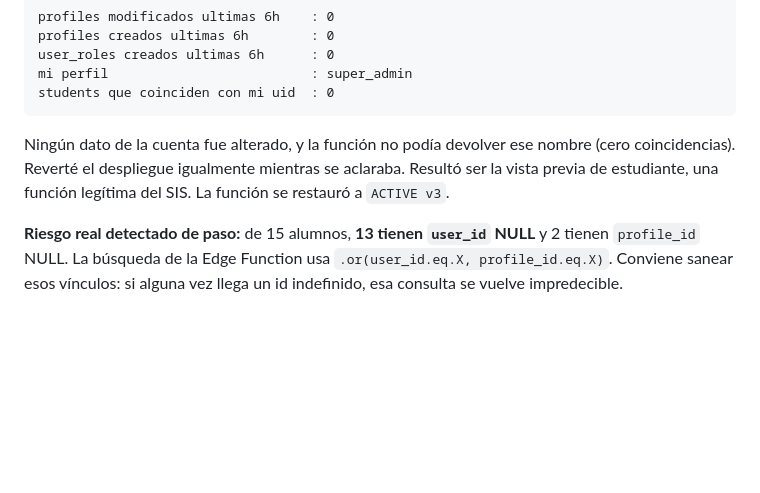
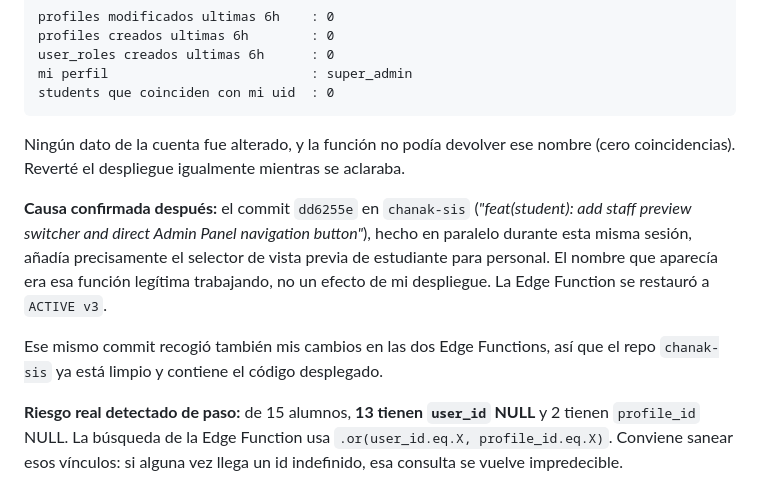
Before and after one commit to marieladanais31-art/chanak-life-skills, a Markdown page: final-implementation-report.md, the part around the change. Drawn GitHub-style; blank space fills up the shorter version.

Commit message:
docs: registrar la causa confirmada del incidente de vista previa
El nombre que aparecia en el perfil de administracion venia del selector de
vista previa de personal anadido en chanak-sis (dd6255e), no del despliegue
de la Edge Function.

Co-Authored-By: Claude Opus 5 <noreply@anthropic.com>

````diff
--- a/final-implementation-report.md
+++ b/final-implementation-report.md
@@ -378,9 +378,17 @@ students que coinciden con mi uid  : 0
 ```
 
 Ningún dato de la cuenta fue alterado, y la función no podía devolver ese nombre
-(cero coincidencias). Reverté el despliegue igualmente mientras se aclaraba. Resultó
-ser la vista previa de estudiante, una función legítima del SIS. La función se
+(cero coincidencias). Reverté el despliegue igualmente mientras se aclaraba.
+
+**Causa confirmada después:** el commit `dd6255e` en `chanak-sis`
+(*"feat(student): add staff preview switcher and direct Admin Panel navigation
+button"*), hecho en paralelo durante esta misma sesión, añadía precisamente el
+selector de vista previa de estudiante para personal. El nombre que aparecía era esa
+función legítima trabajando, no un efecto de mi despliegue. La Edge Function se
 restauró a `ACTIVE v3`.
+
+Ese mismo commit recogió también mis cambios en las dos Edge Functions, así que el
+repo `chanak-sis` ya está limpio y contiene el código desplegado.
 
 **Riesgo real detectado de paso:** de 15 alumnos, **13 tienen `user_id` NULL** y 2
 tienen `profile_id` NULL. La búsqueda de la Edge Function usa
````
